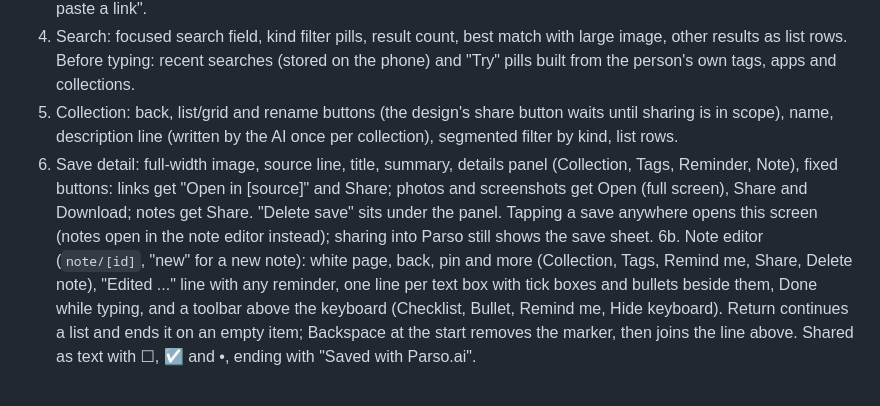
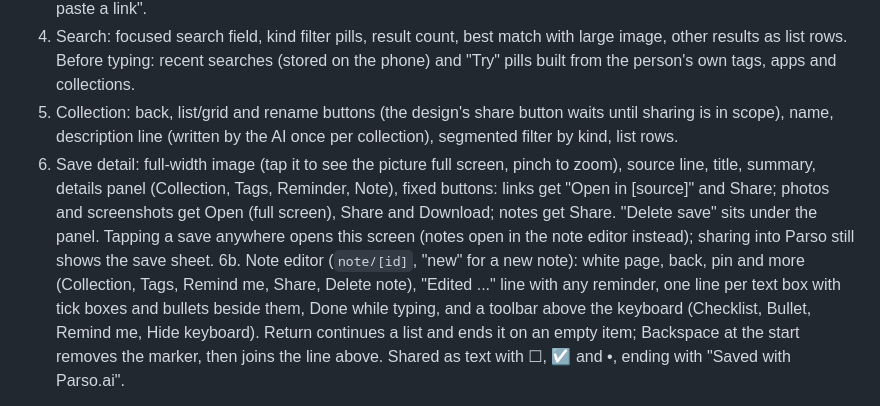
Before and after one commit to OluyomiOjo/parso, a Markdown page: CLAUDE.md, the part around the change. Rendered like a GitHub page.

Commit message:
CLAUDE.md: tapping the detail picture opens it full screen
Co-Authored-By: Claude Opus 5.5 <noreply@anthropic.com>
Claude-Session: https://claude.ai/code/session_01EWawqicD9VnJtiM6pQ3mei

```diff
--- a/CLAUDE.md
+++ b/CLAUDE.md
@@ -92,7 +92,7 @@ Designs live in the Parso App Screens canvas (Clean page). Exported PNGs of each
 3b. Home empty state: "Save your first thing" with share-sheet instructions and "Or paste a link".
 4. Search: focused search field, kind filter pills, result count, best match with large image, other results as list rows. Before typing: recent searches (stored on the phone) and "Try" pills built from the person's own tags, apps and collections.
 5. Collection: back, list/grid and rename buttons (the design's share button waits until sharing is in scope), name, description line (written by the AI once per collection), segmented filter by kind, list rows.
-6. Save detail: full-width image, source line, title, summary, details panel (Collection, Tags, Reminder, Note), fixed buttons: links get "Open in [source]" and Share; photos and screenshots get Open (full screen), Share and Download; notes get Share. "Delete save" sits under the panel. Tapping a save anywhere opens this screen (notes open in the note editor instead); sharing into Parso still shows the save sheet.
+6. Save detail: full-width image (tap it to see the picture full screen, pinch to zoom), source line, title, summary, details panel (Collection, Tags, Reminder, Note), fixed buttons: links get "Open in [source]" and Share; photos and screenshots get Open (full screen), Share and Download; notes get Share. "Delete save" sits under the panel. Tapping a save anywhere opens this screen (notes open in the note editor instead); sharing into Parso still shows the save sheet.
 6b. Note editor (`note/[id]`, "new" for a new note): white page, back, pin and more (Collection, Tags, Remind me, Share, Delete note), "Edited ..." line with any reminder, one line per text box with tick boxes and bullets beside them, Done while typing, and a toolbar above the keyboard (Checklist, Bullet, Remind me, Hide keyboard). Return continues a list and ends it on an empty item; Backspace at the start removes the marker, then joins the line above. Shared as text with ☐, ☑ and •, ending with "Saved with Parso.ai".
 
 Tab bar: My Parsos, Search, Collections, You. A floating black round + (Add to Parso, 56) sits above the tab bar at the bottom right on every tab and hides while the keyboard is up (owner decision in step 10).
```
